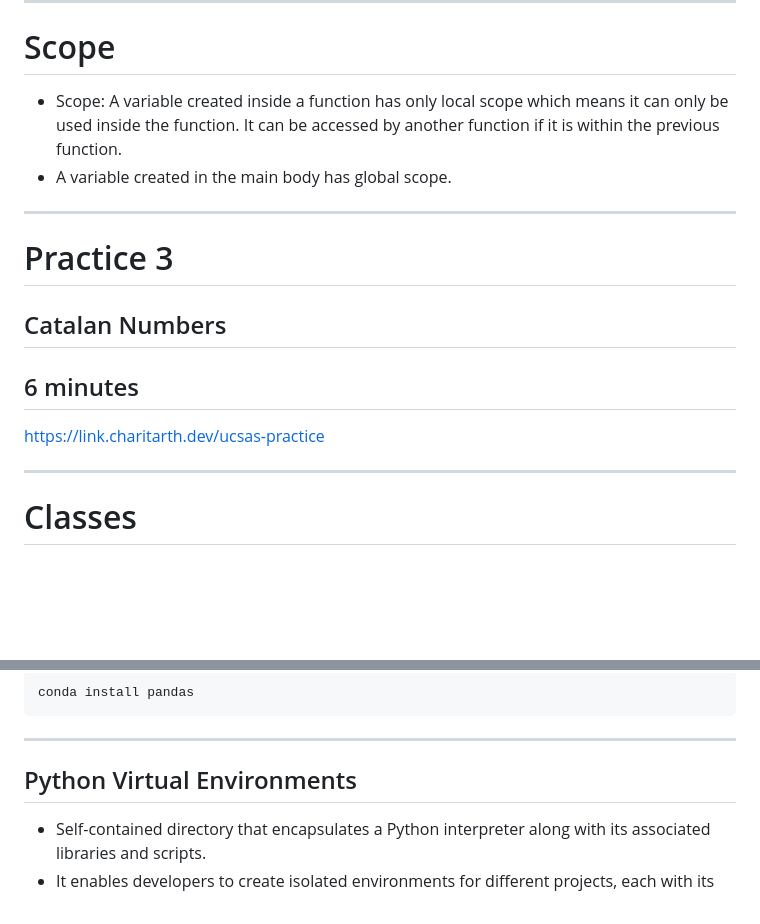
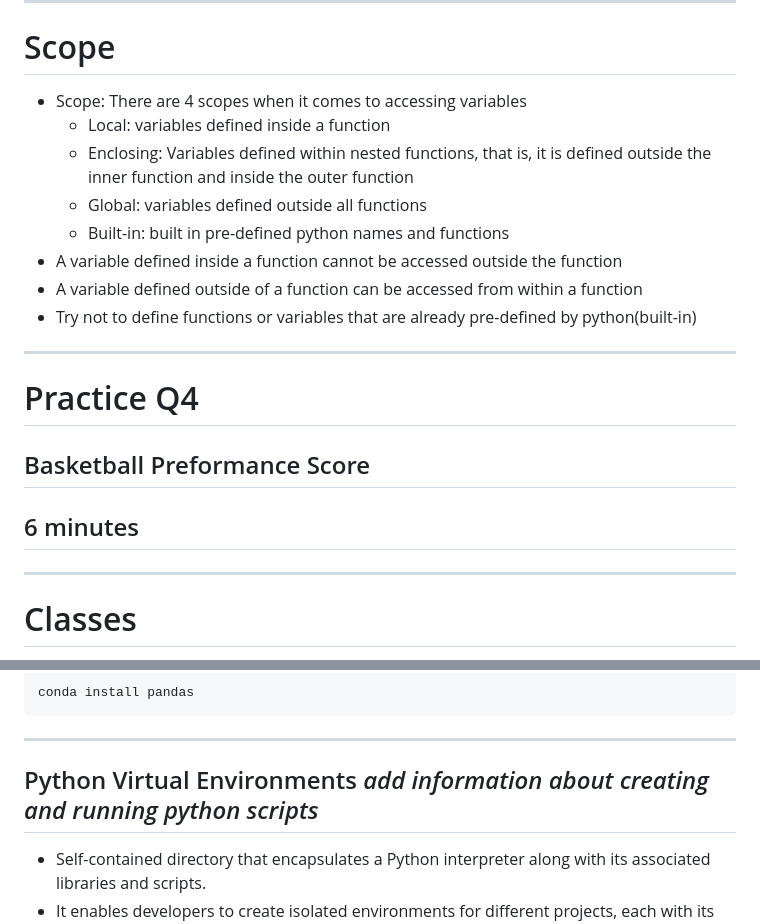
Before and after one commit to mattyv18/CSAS26_INTRO_PYTHON, a Markdown page: Index.md, 2 parts joined by grey strips. Rendered like a GitHub page; blank space fills up the shorter version.

```diff
--- a/Index.md
+++ b/Index.md
@@ -423,18 +423,22 @@ def fib(n):    #returns n-th fibonacci number
 
 # Scope
 
-- Scope: A variable created inside a function has only local scope which means it can only be used inside the function. It can be accessed by another function if it is within the previous function.
-- A variable created in the main body has global scope.
+- Scope: There are 4 scopes when it comes to accessing variables
+  - Local: variables defined inside a function
+  - Enclosing: Variables defined within nested functions, that is, it is defined outside the inner function and inside the outer function
+  - Global: variables defined outside all functions
+  - Built-in: built in pre-defined python names and functions
+- A variable defined inside a function cannot be accessed outside the function
+- A variable defined outside of a function can be accessed from within a function
+- Try not to define functions or variables that are already pre-defined by python(built-in)
 
 ---
 
-# Practice 3
+# Practice Q4
 
-## Catalan Numbers
+## Basketball Preformance Score
 
 ## 6 minutes
-
-https://link.charitarth.dev/ucsas-practice
 
 ---
 
@@ -537,7 +541,7 @@ conda install pandas
 
 ---
 
-## Python Virtual Environments
+## Python Virtual Environments *add information about creating and running python scripts*
 
 - Self-contained directory that encapsulates a Python interpreter along with its associated libraries and scripts.
 - It enables developers to create isolated environments for different projects, each with its own dependencies and versions of Python packages.
```
